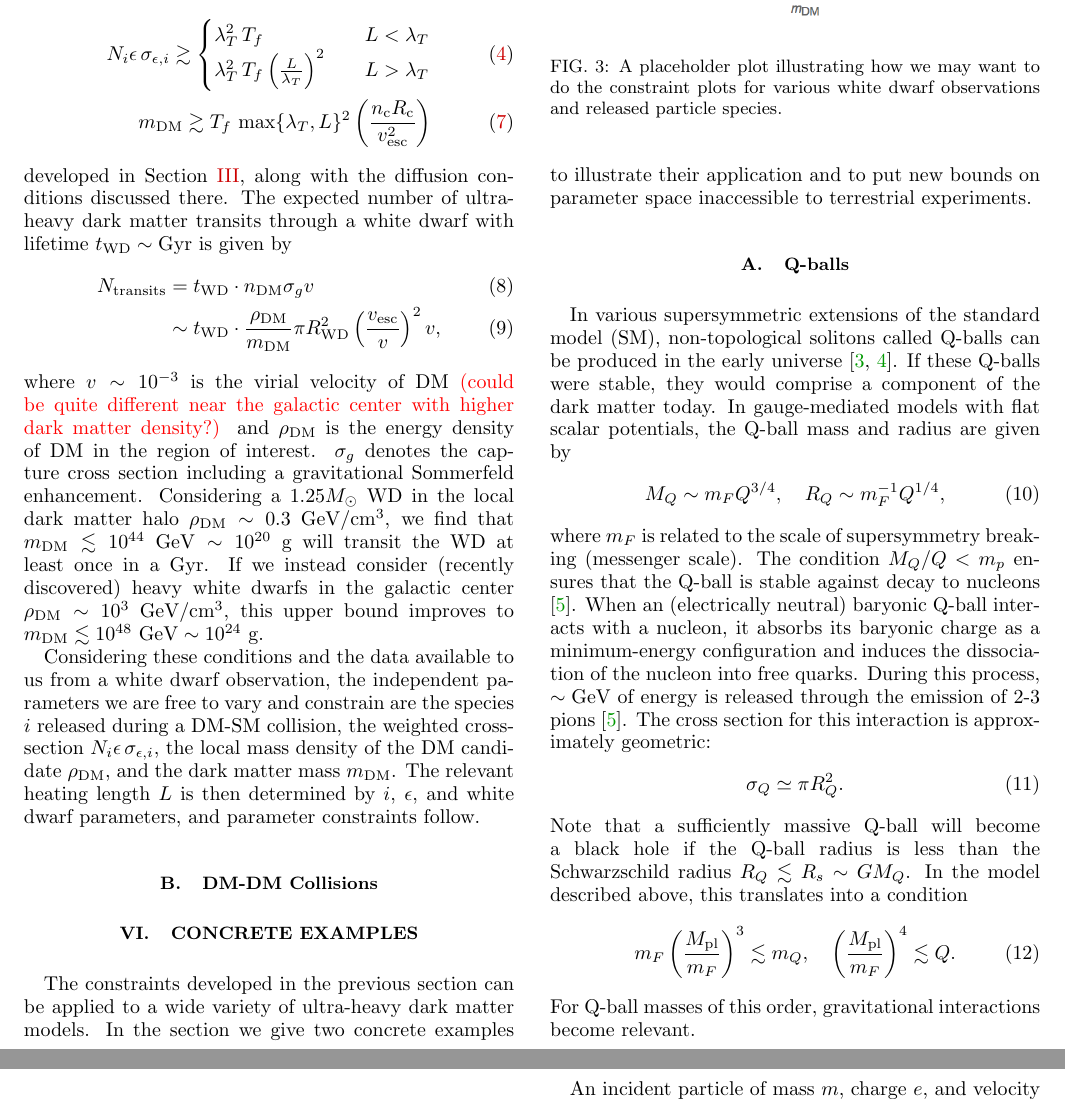
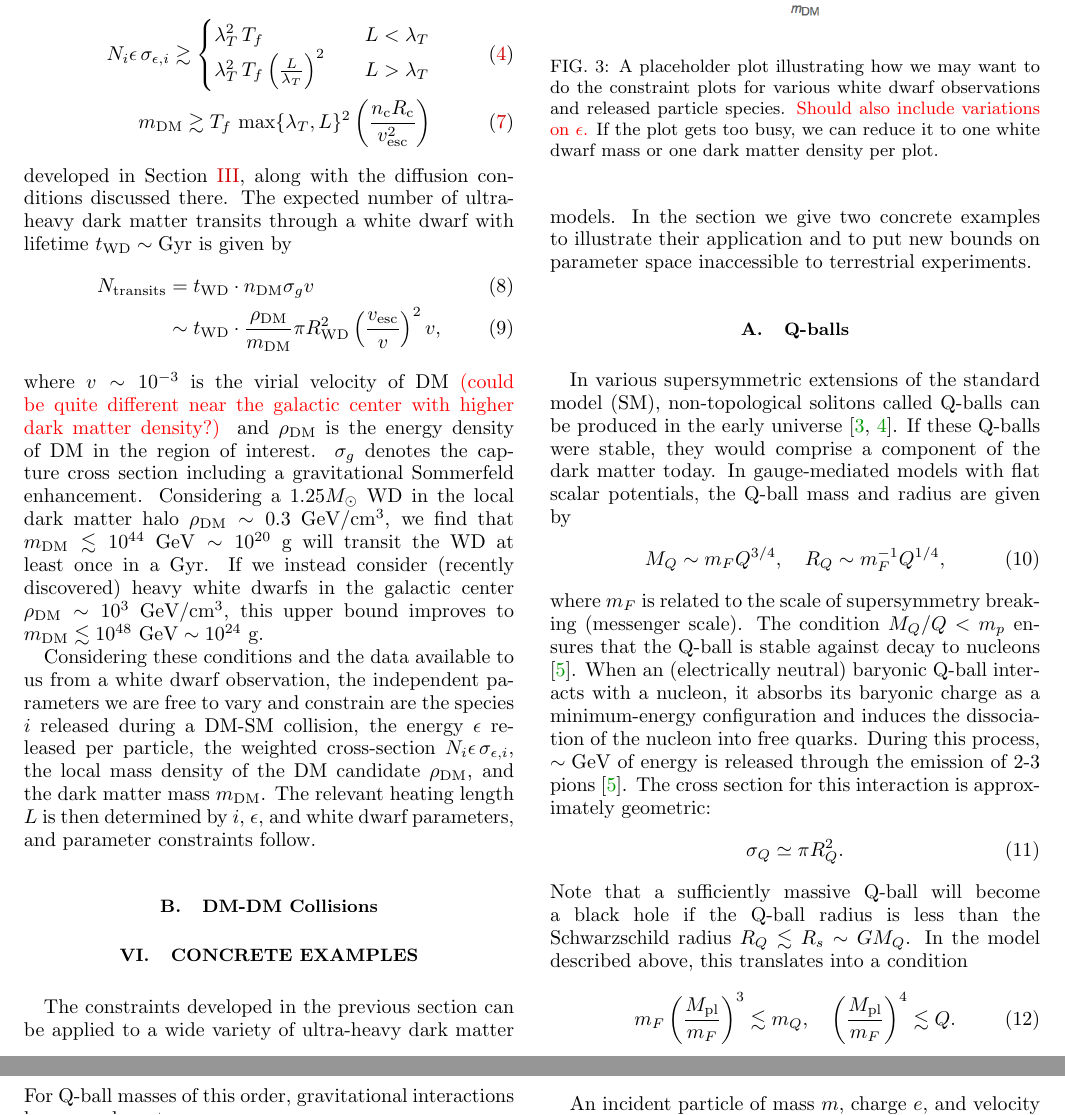
Before and after one commit to vijayoct27/Qballs, a LaTeX paper (White Dwarf Particle Detector.tex): two parts of pages 4 and 5 of 8, joined at a grey line, cut so that both start at the same text. Compiled offline with pdfLaTeX; a LaTeX package or settings file that is missing is left out.

Commit message:
bowling winnings

```diff
--- a/White Dwarf Particle Detector.tex
+++ b/White Dwarf Particle Detector.tex
@@ -208,11 +208,11 @@ N_\text{transits}  &= t_\text{WD} \cdot n_\text{DM} \sigma_g v \\
 \end{align}
 where $v \sim 10^{-3}$ is the virial velocity of DM \textcolor{red}{(could be quite different near the galactic center with higher dark matter density?)} and $\rho_{\text{DM}}$ is the energy density of DM in the region of interest. $\sigma_g$ denotes the capture cross section including a gravitational Sommerfeld enhancement. Considering a $1.25 M_{\odot}$ WD in the local dark matter halo $\rho_{\text{DM}} \sim 0.3 ~\text{GeV}/\text{cm}^3$, we find that $m_\text{DM} \lesssim 10^{44} ~\GeV \sim 10^{20} ~\text{g}$ will transit the WD at least once in a Gyr. If we instead consider (recently discovered) heavy white dwarfs in the galactic center $\rho_{\text{DM}} \sim 10^3 ~\text{GeV}/\text{cm}^3$, this upper bound improves to $m_\text{DM} \lesssim 10^{48} ~\GeV \sim 10^{24} ~\text{g}$.
 
-Considering these conditions and the data available to us from a white dwarf observation, the independent parameters we are free to vary and constrain are the species $i$ released during a DM-SM collision, the weighted cross-section $N_i \epsilon\, \sigma_{\epsilon,i}$, the local mass density of the DM candidate $\rho_\text{DM}$, and the dark matter mass $m_\text{DM}$. The relevant heating length $L$ is then determined by $i$, $\epsilon$, and white dwarf parameters, and parameter constraints follow.
+Considering these conditions and the data available to us from a white dwarf observation, the independent parameters we are free to vary and constrain are the species $i$ released during a DM-SM collision, the energy $\epsilon$ released per particle, the weighted cross-section $N_i \epsilon\, \sigma_{\epsilon,i}$, the local mass density of the DM candidate $\rho_\text{DM}$, and the dark matter mass $m_\text{DM}$. The relevant heating length $L$ is then determined by $i$, $\epsilon$, and white dwarf parameters, and parameter constraints follow.
 
 \begin{figure}
   \includegraphics[scale=0.65]{dummy_constraint_plot.png}
-  \caption{A placeholder plot illustrating how we may want to do the constraint plots for various white dwarf observations and released particle species.}
+  \caption{A placeholder plot illustrating how we may want to do the constraint plots for various white dwarf observations and released particle species. \textcolor{red}{Should also include variations on $\epsilon$.} If the plot gets too busy, we can reduce it to one white dwarf mass or one dark matter density per plot.}
   \label{fig:PhotonConstraints 1}
 \end{figure}
 
```
Also changed, not shown: White Dwarf Particle Detector.pdf, White Dwarf Particle Detector.tex (4 more changed lines), 3 other files.
